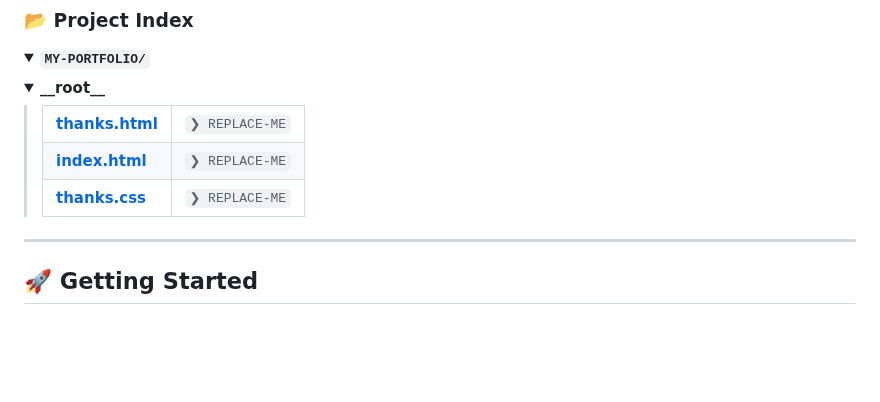
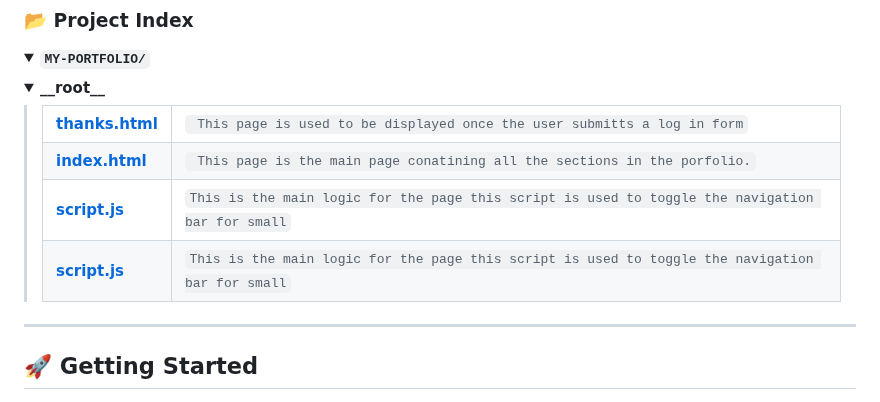
Before and after one commit to denis-mwangi/my-portfolio, a Markdown page: README.md, the part around one of its changes. Rendered like a GitHub page; folded sections open; blank space fills up the shorter version.

```diff
--- a/README.md
+++ b/README.md
@@ -71,16 +71,20 @@
 		<blockquote>
 			<table>
 			<tr>
-				<td><b><a href='https://github.com/denis-mwangi/my-portfolio/blob/master/thanks.html'>thanks.html</a></b></td>
-				<td><code>❯ REPLACE-ME</code></td>
+				<td><b><a href='https://github.com/denis-mwangi/my-portfolio/blob/main/thanks.html'>thanks.html</a></b></td>
+				<td><code> This page is used to be displayed once the user submitts a log in form</code></td>
 			</tr>
 			<tr>
-				<td><b><a href='https://github.com/denis-mwangi/my-portfolio/blob/master/index.html'>index.html</a></b></td>
-				<td><code>❯ REPLACE-ME</code></td>
+				<td><b><a href='https://github.com/denis-mwangi/my-portfolio/blob/main/index.html'>index.html</a></b></td>
+				<td><code> This page is the main page conatining all the sections in the porfolio.</code></td>
 			</tr>
 			<tr>
-				<td><b><a href='https://github.com/denis-mwangi/my-portfolio/blob/master/thanks.css'>thanks.css</a></b></td>
-				<td><code>❯ REPLACE-ME</code></td>
+				<td><b><a href='https://github.com/denis-mwangi/my-portfolio/blob/main/script.js'>script.js</a></b></td>
+				<td><code>This is the main logic for the page this script is used to toggle the navigation bar for small</code></td>
+			</tr>
+            <tr>
+				<td><b><a href='https://github.com/denis-mwangi/my-portfolio/blob/main/script.js'>script.js</a></b></td>
+				<td><code>This is the main logic for the page this script is used to toggle the navigation bar for small</code></td>
 			</tr>
 			</table>
 		</blockquote>
```
Also changed, not shown: other parts of README.md (+6 -6 lines).
